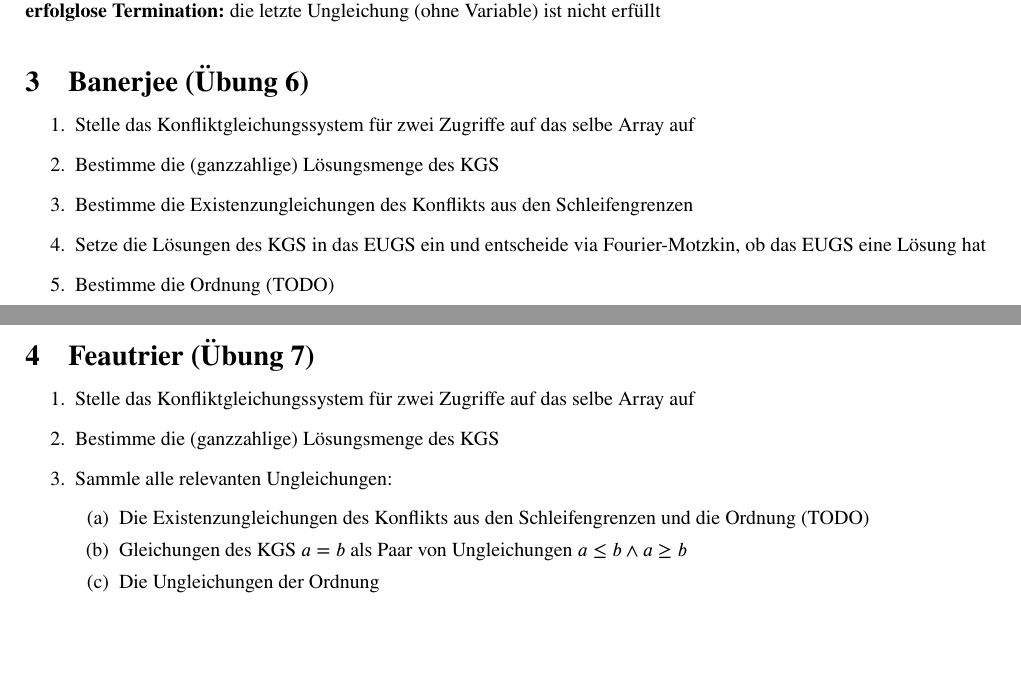
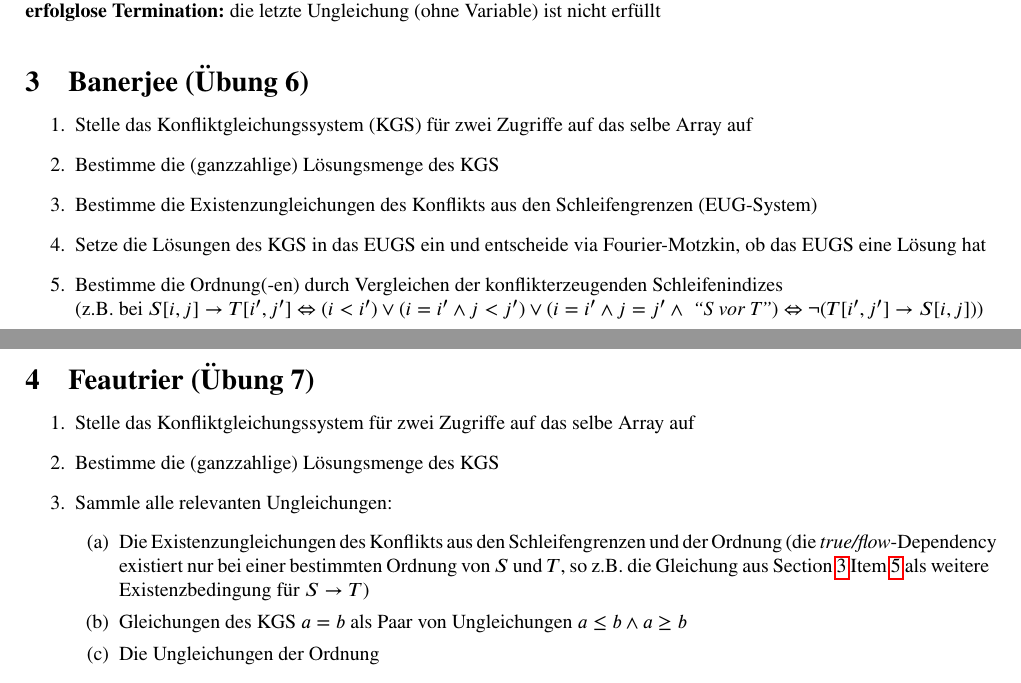
Before and after one commit to N-Coder/AbhAna, a LaTeX document (Rezepte/Rezepte.tex): two parts of pages 1 and 2 of 5, joined at a grey line, cut so that both start at the same text, the shorter picture padded with empty space. Compiled offline with pdfLaTeX.

Commit message:
explained Ordnung for Recipes

```diff
--- a/Rezepte/Rezepte.tex
+++ b/Rezepte/Rezepte.tex
@@ -66,14 +66,16 @@ anschließend sukzessive Elimination der einzelnen Variablen: sei $x_j$ die zu e
 \textbf{erfolgreiche Termination:} keine Ungleichung oder keine Variable geblieben\\
 \textbf{erfolglose Termination:} die letzte Ungleichung (ohne Variable) ist nicht erfüllt
 
-\section{Banerjee (Übung 6)}
+\section{Banerjee (Übung 6)}\label{sec:banerjee}
 
 \begin{enumerate}
-    \item Stelle das Konfliktgleichungssystem für zwei Zugriffe auf das selbe Array auf
+    \item Stelle das Konfliktgleichungssystem (KGS) für zwei Zugriffe auf das selbe Array auf
     \item Bestimme die (ganzzahlige) Lösungsmenge des KGS
-    \item Bestimme die Existenzungleichungen des Konflikts aus den Schleifengrenzen
+    \item Bestimme die Existenzungleichungen des Konflikts aus den Schleifengrenzen (EUG-System)
     \item Setze die Lösungen des KGS in das EUGS ein und entscheide via Fourier-Motzkin, ob das EUGS eine Lösung hat
-    \item Bestimme die Ordnung (TODO)
+    \item Bestimme die Ordnung(-en) durch Vergleichen der konflikterzeugenden Schleifenindizes\\(z.B. bei
+    $S[i,j] \rightarrow T[i',j'] \Leftrightarrow (i<i') \vee (i=i' \wedge j<j') \vee (i=i' \wedge j=j' \wedge \textit{ ``S vor T''}) \Leftrightarrow \neg (T[i',j'] \rightarrow S[i,j])$)
+    \label{itm:banerjee-ordnung}
 \end{enumerate}
 
 \section{Feautrier (Übung 7)}
@@ -82,7 +84,7 @@ anschließend sukzessive Elimination der einzelnen Variablen: sei $x_j$ die zu e
     \item Stelle das Konfliktgleichungssystem für zwei Zugriffe auf das selbe Array auf
     \item Bestimme die (ganzzahlige) Lösungsmenge des KGS
     \item Sammle alle relevanten Ungleichungen:\begin{enumerate}
-        \item Die Existenzungleichungen des Konflikts aus den Schleifengrenzen und die Ordnung (TODO)
+        \item Die Existenzungleichungen des Konflikts aus den Schleifengrenzen und der Ordnung (die \emph{true/flow}-Dependency existiert nur bei einer bestimmten Ordnung von $S$ und $T$, so z.B. die Gleichung aus \Cref{sec:banerjee} \Cref{itm:banerjee-ordnung} als weitere Existenzbedingung für $S \rightarrow T$)
         \item Gleichungen des KGS $a=b$ als Paar von Ungleichungen $a\leq b\wedge a\geq b$
         \item Die Ungleichungen der Ordnung
     \end{enumerate}
```
